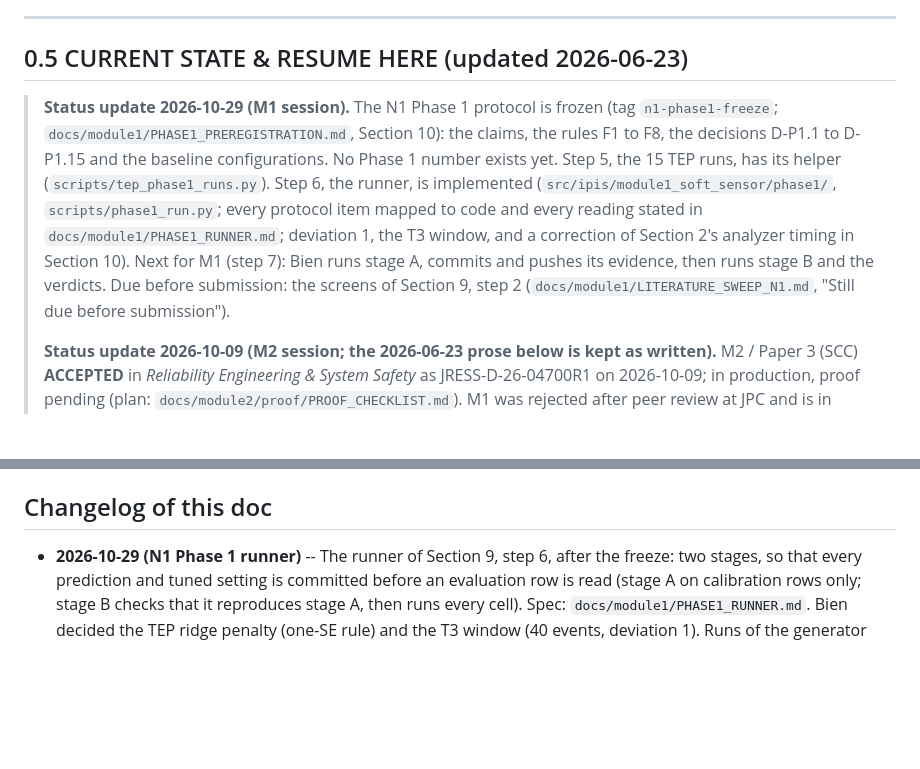
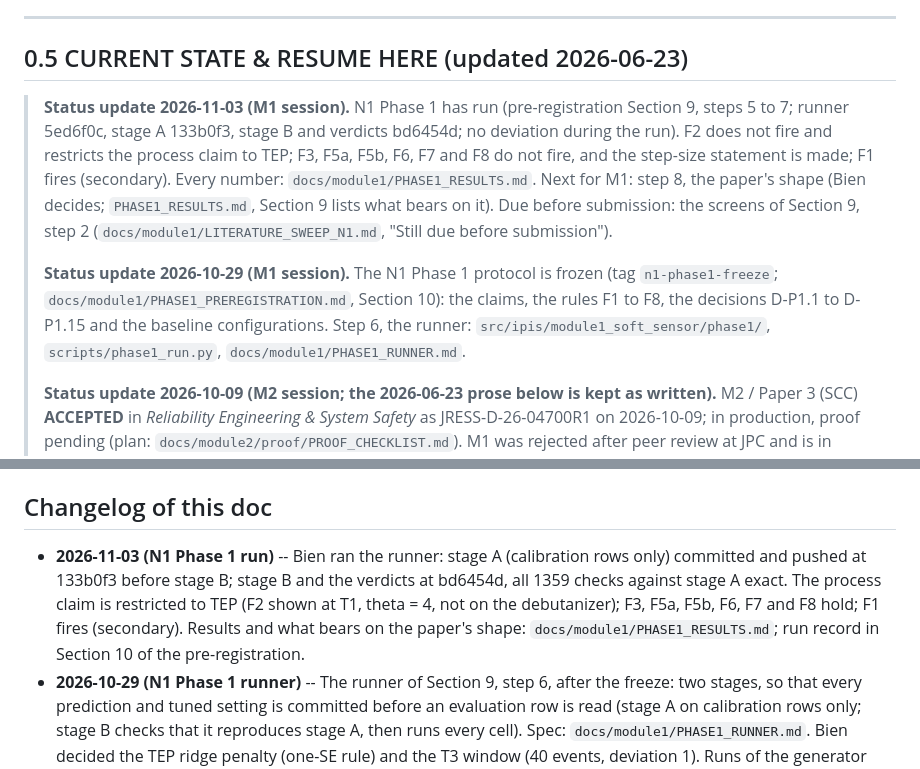
Before and after one commit to beebzy-droid/IPIS, a Markdown page: docs/HANDOFF.md, 2 parts joined by grey strips. GitHub-like rendering; blank space fills up the shorter version.

```diff
--- a/docs/HANDOFF.md
+++ b/docs/HANDOFF.md
@@ -39,16 +39,18 @@ Then jump to **§0.5 Current state & resume here** (immediately below).
 
 ## 0.5 CURRENT STATE & RESUME HERE (updated 2026-06-23)
 
+> **Status update 2026-11-03 (M1 session).** N1 Phase 1 has run (pre-registration Section 9,
+> steps 5 to 7; runner 5ed6f0c, stage A 133b0f3, stage B and verdicts bd6454d; no deviation
+> during the run). F2 does not fire and restricts the process claim to TEP; F3, F5a, F5b, F6, F7
+> and F8 do not fire, and the step-size statement is made; F1 fires (secondary). Every number:
+> `docs/module1/PHASE1_RESULTS.md`. Next for M1: step 8, the paper's shape (Bien decides;
+> `PHASE1_RESULTS.md`, Section 9 lists what bears on it). Due before submission: the screens of
+> Section 9, step 2 (`docs/module1/LITERATURE_SWEEP_N1.md`, "Still due before submission").
+>
 > **Status update 2026-10-29 (M1 session).** The N1 Phase 1 protocol is frozen (tag
 > `n1-phase1-freeze`; `docs/module1/PHASE1_PREREGISTRATION.md`, Section 10): the claims, the rules
-> F1 to F8, the decisions D-P1.1 to D-P1.15 and the baseline configurations. No Phase 1 number
-> exists yet. Step 5, the 15 TEP runs, has its helper (`scripts/tep_phase1_runs.py`). Step 6, the
-> runner, is implemented (`src/ipis/module1_soft_sensor/phase1/`, `scripts/phase1_run.py`; every
-> protocol item mapped to code and every reading stated in `docs/module1/PHASE1_RUNNER.md`;
-> deviation 1, the T3 window, and a correction of Section 2's analyzer timing in Section 10).
-> Next for M1 (step 7): Bien runs stage A, commits and pushes its evidence, then runs stage B and
-> the verdicts. Due before submission: the screens of Section 9, step 2
-> (`docs/module1/LITERATURE_SWEEP_N1.md`, "Still due before submission").
+> F1 to F8, the decisions D-P1.1 to D-P1.15 and the baseline configurations. Step 6, the runner:
+> `src/ipis/module1_soft_sensor/phase1/`, `scripts/phase1_run.py`, `docs/module1/PHASE1_RUNNER.md`.
 >
 > **Status update 2026-10-09 (M2 session; the 2026-06-23 prose below is kept as written).**
 > M2 / Paper 3 (SCC) **ACCEPTED** in *Reliability Engineering & System Safety* as
@@ -1212,6 +1214,12 @@ First 3A build turn then delivers: DWSIM debutanizer twin spec + validation harn
   `black --check src tests` (the CI commands), over the whole tree, after the LAST edit.
 
 ## Changelog of this doc
+- **2026-11-03 (N1 Phase 1 run)** -- Bien ran the runner: stage A (calibration rows only)
+  committed and pushed at 133b0f3 before stage B; stage B and the verdicts at bd6454d, all 1359
+  checks against stage A exact. The process claim is restricted to TEP (F2 shown at T1, theta = 4,
+  not on the debutanizer); F3, F5a, F5b, F6, F7 and F8 hold; F1 fires (secondary). Results and
+  what bears on the paper's shape: `docs/module1/PHASE1_RESULTS.md`; run record in Section 10 of
+  the pre-registration.
 - **2026-10-29 (N1 Phase 1 runner)** -- The runner of Section 9, step 6, after the freeze: two
   stages, so that every prediction and tuned setting is committed before an evaluation row is
   read (stage A on calibration rows only; stage B checks that it reproduces stage A, then runs
```
Also changed, not shown: docs/module1/PHASE1_PREREGISTRATION.md (+9 -0 lines), docs/module1/PHASE1_RESULTS.md (added, +235 -0 lines).
